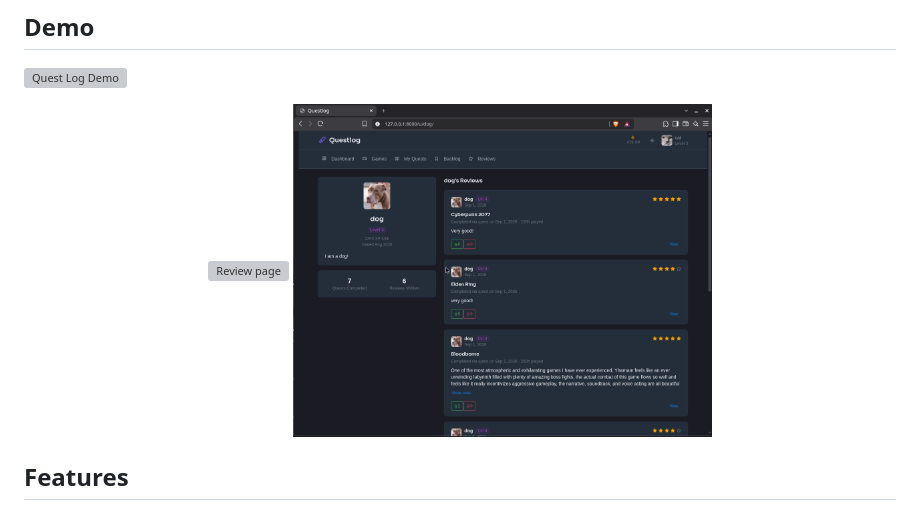
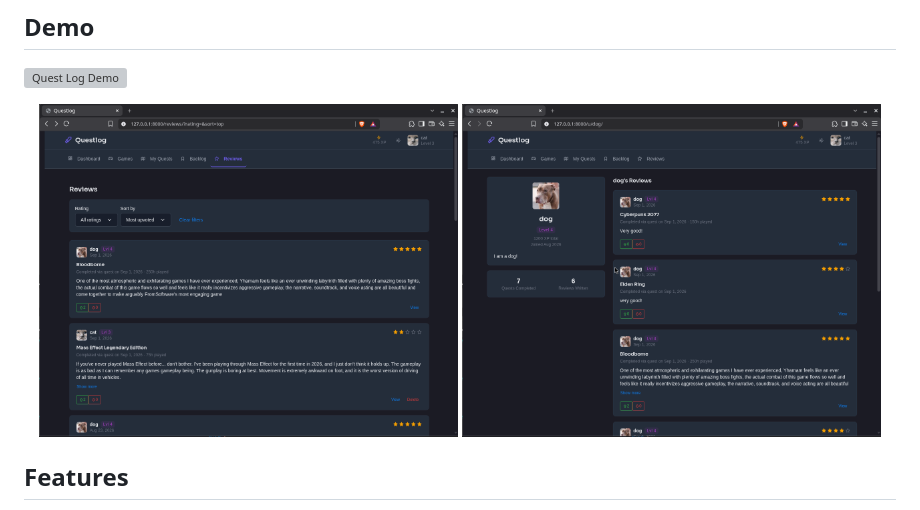
Before and after one commit to KiaNouri/quest-log, a Markdown page: README.md, the part around the change. Rendered like a GitHub page; grey boxes are pictures that could not be loaded.

Commit message:
Fix image source for review page in README

```diff
--- a/README.md
+++ b/README.md
@@ -11,7 +11,7 @@ Completing quests gives the user XP and helps them level up their profile.
 ![Quest Log Demo](docs/images/Questlog.gif)
 
 <p align="center">
-  <img src="docs/images/review.png" width="48%" alt="Review page" />
+  <img src="docs/images/reviews.png" width="48%" alt="Review page" />
   <img src="docs/images/profile.png" width="48%" alt="User profile page" />
 </p>
 
```
